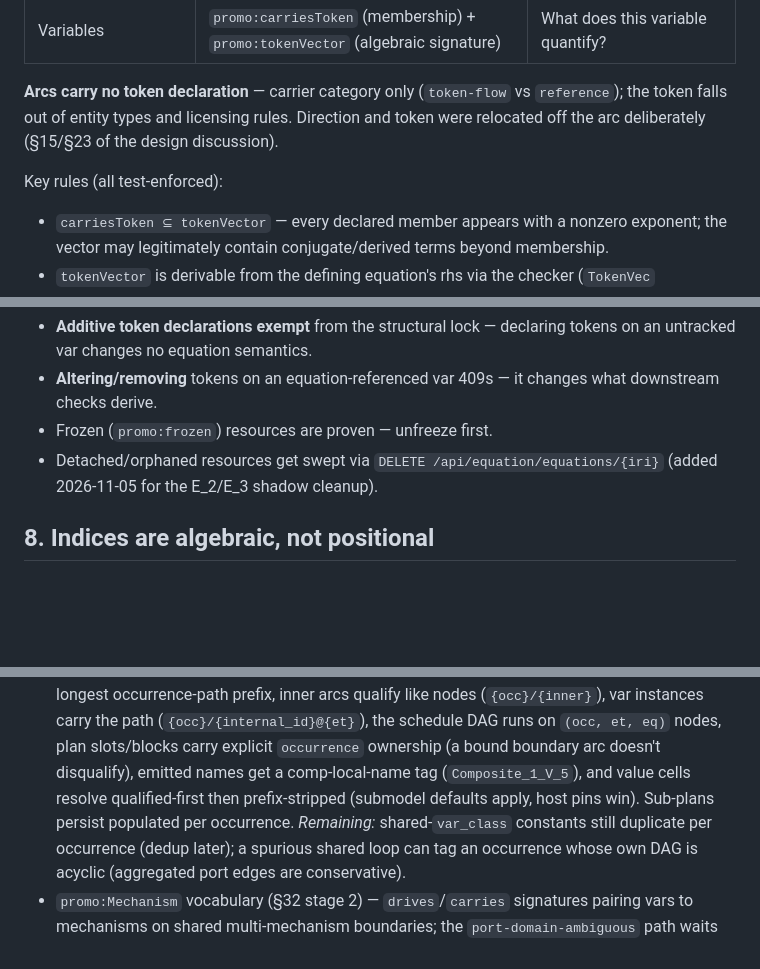
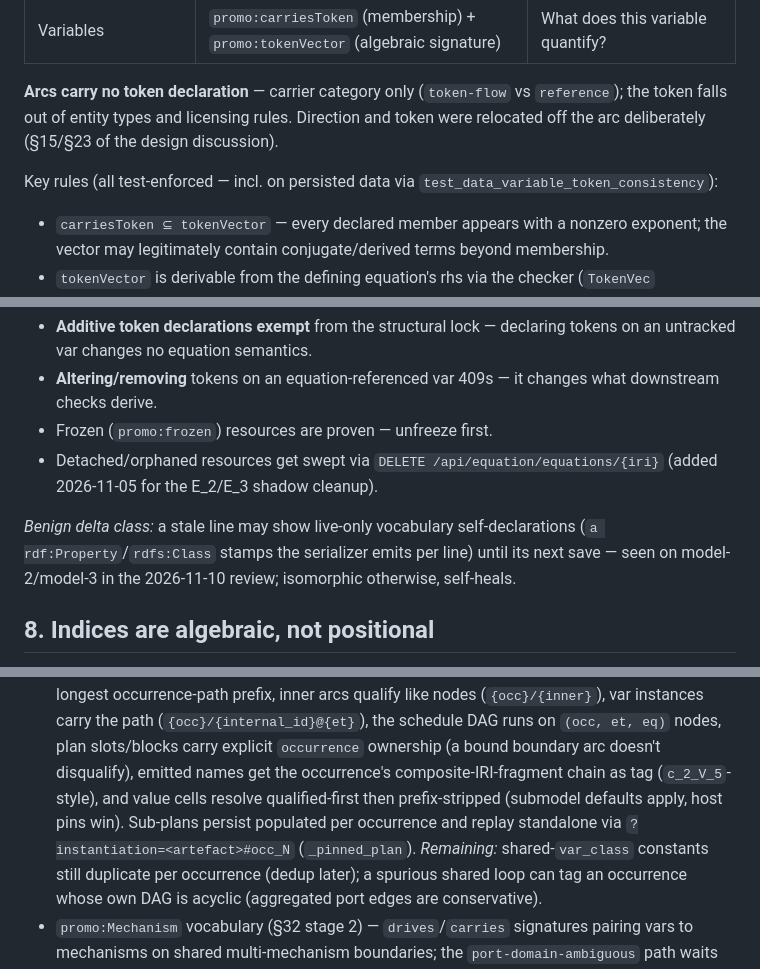
Before and after one commit to heinz-preisig/ProMo14, a Markdown page: docs/design-principles.md, 3 parts joined by grey strips. Drawn GitHub-style; blank space fills up the shorter version.

Commit message:
docs: design review 2026-11-10

```diff
--- a/docs/design-principles.md
+++ b/docs/design-principles.md
@@ -45,7 +45,8 @@ rejection after an implemented-then-reverted attempt).  Do not re-propose.
 licensing rules.  Direction and token were relocated off the arc
 deliberately (§15/§23 of the design discussion).
 
-Key rules (all test-enforced):
+Key rules (all test-enforced — incl. on persisted data via
+`test_data_variable_token_consistency`):
 - `carriesToken ⊆ tokenVector` — every declared member appears with a
   nonzero exponent; the vector may legitimately contain conjugate/derived
   terms beyond membership.
@@ -112,6 +113,11 @@ edits.  Guards enforce **conscious** semantic change:
 - Detached/orphaned resources get swept via
   `DELETE /api/equation/equations/{iri}` (added 2026-11-05 for the
   E_2/E_3 shadow cleanup).
+
+*Benign delta class:* a stale line may show live-only vocabulary
+self-declarations (`a rdf:Property`/`rdfs:Class` stamps the serializer
+emits per line) until its next save — seen on model-2/model-3 in the
+2026-11-10 review; isomorphic otherwise, self-heals.
 
 ## 8. Indices are algebraic, not positional
 
@@ -249,10 +255,11 @@ keying).  Occurrence-path namespacing at instantiation landed
   (`{occ}/{internal_id}@{et}`), the schedule DAG runs on
   `(occ, et, eq)` nodes, plan slots/blocks carry explicit
   `occurrence` ownership (a bound boundary arc doesn't disqualify),
-  emitted names get a comp-local-name tag (`Composite_1_V_5`), and
-  value cells resolve qualified-first then prefix-stripped
-  (submodel defaults apply, host pins win).  Sub-plans persist
-  populated per occurrence.  *Remaining:* shared-`var_class`
+  emitted names get the occurrence's composite-IRI-fragment chain as
+  tag (`c_2_V_5`-style), and value cells resolve qualified-first
+  then prefix-stripped (submodel defaults apply, host pins win).
+  Sub-plans persist populated per occurrence and replay standalone
+  via `?instantiation=<artefact>#occ_N` (`_pinned_plan`).  *Remaining:* shared-`var_class`
   constants still duplicate per occurrence (dedup later); a
   spurious shared loop can tag an occurrence whose own DAG is
   acyclic (aggregated port edges are conservative).
```
Also changed, not shown: docs/design-review-2026-11-10.md (added, +97 -0 lines).
